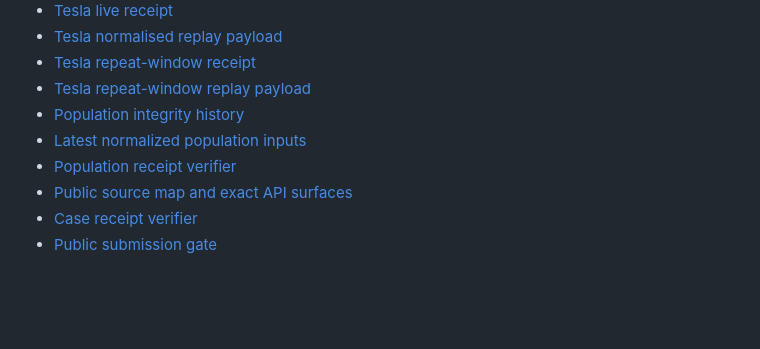
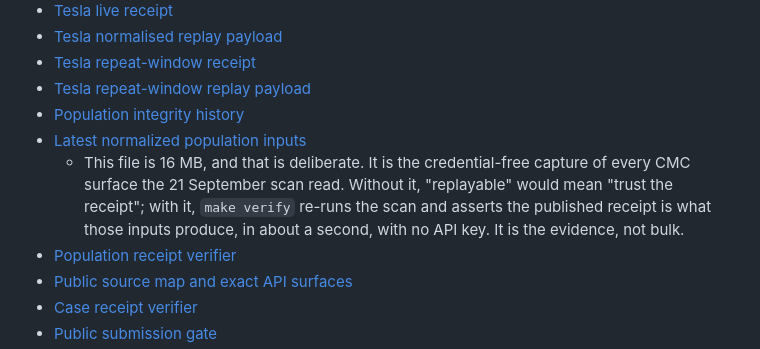
Before and after one commit to dyplux/bell, a Markdown page: bell/JUDGE.md, the part around the change. Drawn GitHub-style; blank space fills up the shorter version.

Commit message:
Say why the 16 MB input capture is in the repository
A reviewer reads a 16 MB JSON in git as bulk unless told otherwise. It is the
credential-free capture of every CMC surface the scan read, and it is what
makes "replayable" mean something other than "trust the receipt".

```diff
--- a/bell/JUDGE.md
+++ b/bell/JUDGE.md
@@ -198,6 +198,11 @@ does not infer liquidity, solvency, ownership rights, causality or an action.
 - [Tesla repeat-window replay payload](site/proof/tesla-live-2026-09-17.payload.json)
 - [Population integrity history](site/proof/rwa-surface-integrity-history.json)
 - [Latest normalized population inputs](site/proof/rwa-surface-integrity-inputs-2026-09-21.json)
+  - This file is 16 MB, and that is deliberate. It is the credential-free
+    capture of every CMC surface the 21 September scan read. Without it,
+    "replayable" would mean "trust the receipt"; with it, `make verify`
+    re-runs the scan and asserts the published receipt is what those inputs
+    produce, in about a second, with no API key. It is the evidence, not bulk.
 - [Population receipt verifier](verify_integrity_receipt.py)
 - [Public source map and exact API surfaces](SOURCE-MAP.md)
 - [Case receipt verifier](verify_case_receipt.py)
```
